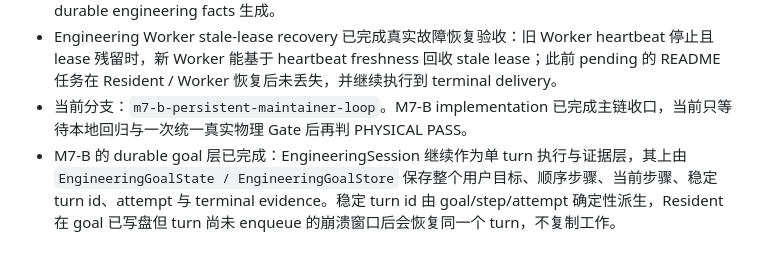
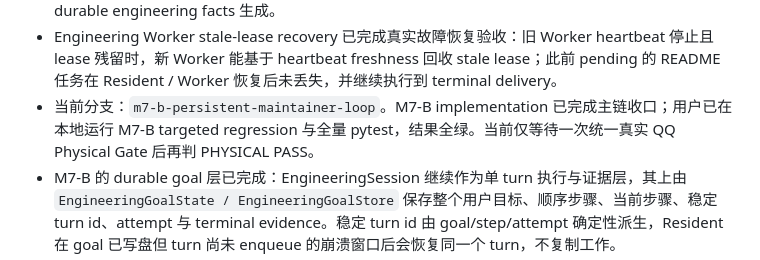
Before and after one commit to t1mb2rg/hikari, a Markdown page: CURRENT.md, the part around the change. Drawn GitHub-style.

Commit message:
record green M7-B regression before physical gate

```diff
--- a/CURRENT.md
+++ b/CURRENT.md
@@ -22,7 +22,7 @@
 - Engineering Runtime Harness Simplification 与 Engineering backend 环境隔离均已完成物理验收：Claude Code 负责仓库理解、修改与任务级验证/repair，Hikari 负责 scope、durable state、commit/push 和交付；启动 Claude Code 前会隔离 ambient `ANTHROPIC_*_MODEL` / `CLAUDE_CODE_SUBAGENT_MODEL` 模型覆盖，避免 Conversation/宿主模型配置污染 Engineering backend。
 - Jarvis Engineering Voice Boundary 已完成物理验收并判定 PASS。accepted、terminal success、status query 与真实故障恢复链均已通过 QQ；Engineering Runtime 不再以外部执行器口吻暴露给用户，Hikari 以第一人称接手和交付，terminal 用户表达由 Resident 持有的 Jarvis voice renderer 根据 durable engineering facts 生成。
 - Engineering Worker stale-lease recovery 已完成真实故障恢复验收：旧 Worker heartbeat 停止且 lease 残留时，新 Worker 能基于 heartbeat freshness 回收 stale lease；此前 pending 的 README 任务在 Resident / Worker 恢复后未丢失，并继续执行到 terminal delivery。
-- 当前分支：`m7-b-persistent-maintainer-loop`。M7-B implementation 已完成主链收口，当前只等待本地回归与一次统一真实物理 Gate 后再判 PHYSICAL PASS。
+- 当前分支：`m7-b-persistent-maintainer-loop`。M7-B implementation 已完成主链收口；用户已在本地运行 M7-B targeted regression 与全量 pytest，结果全绿。当前仅等待一次统一真实 QQ Physical Gate 后再判 PHYSICAL PASS。
 - M7-B 的 durable goal 层已完成：EngineeringSession 继续作为单 turn 执行与证据层，其上由 `EngineeringGoalState / EngineeringGoalStore` 保存整个用户目标、顺序步骤、当前步骤、稳定 turn id、attempt 与 terminal evidence。稳定 turn id 由 goal/step/attempt 确定性派生，Resident 在 goal 已写盘但 turn 尚未 enqueue 的崩溃窗口后会恢复同一个 turn，不复制工作。
 - M7-B planning 已收口为受限 effect plan：Conversation 模型只负责识别用户实际请求的工程效果，确定性 planner 只允许安全排序和必要前置条件，不扩权限。用户要求“修改后开 Draft PR”时会自动补入 `push_engineering_branch` 前置步骤，形成 `maintain_project → push_engineering_branch → open_or_update_draft_pr`；不会自行加入 merge、force push、部署、secret、权限扩张或外部成本动作。
 - M7-B Persistent Maintainer Loop 由 Resident ownership 的既有 Engineering delivery pump 驱动。Conversation 对多 effect 请求只持久化 goal，不直接 enqueue 第一步；Resident 每轮从 durable truth 中按 `oldest_unfinished_goal_per_project` 选择下一项工作，消费真实 EngineeringResult 后继续下一 step。每个项目同一时刻只推进一个未完成 goal，避免并发交错。
```
